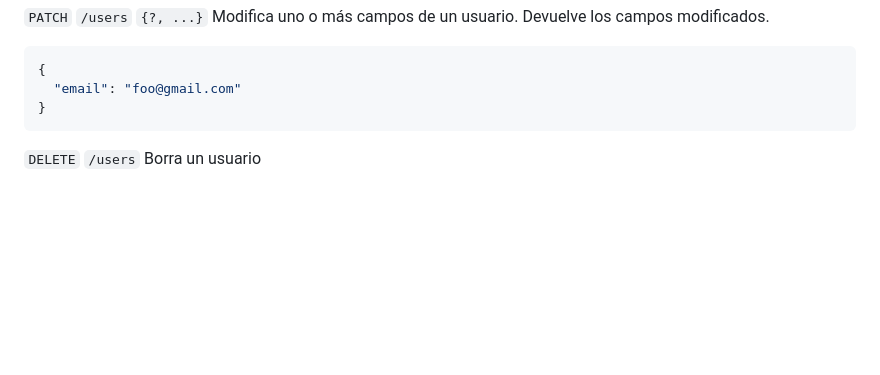
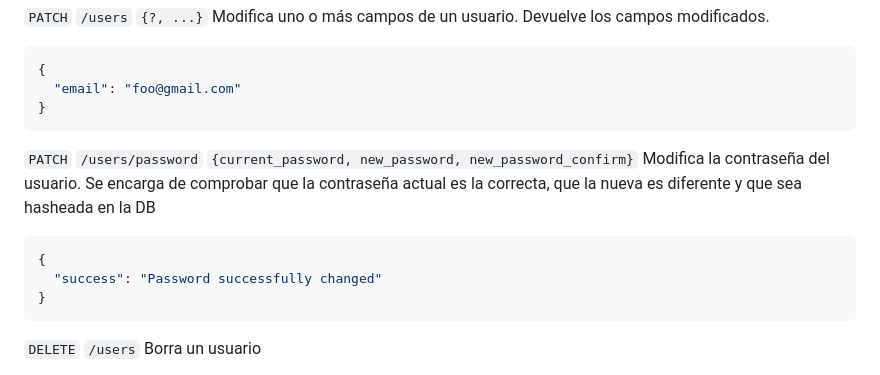
Before and after one commit to leogaudin/ft_transcendence, a Markdown page: srcs/api-documentation.md, the part around the change. Drawn GitHub-style; blank space fills up the shorter version.

Commit message:
docs(api): update endpoints

````diff
--- a/srcs/api-documentation.md
+++ b/srcs/api-documentation.md
@@ -226,6 +226,16 @@ Devuelve los campos modificados.
 ```json
 {
   "email": "foo@gmail.com"
+}
+```
+
+`PATCH` `/users/password` `{current_password, new_password, new_password_confirm}`
+Modifica la contraseña del usuario. Se encarga de comprobar que la contraseña
+actual es la correcta, que la nueva es diferente y que sea hasheada en la DB
+
+```json
+{
+  "success": "Password successfully changed"
 }
 ```
 
````
